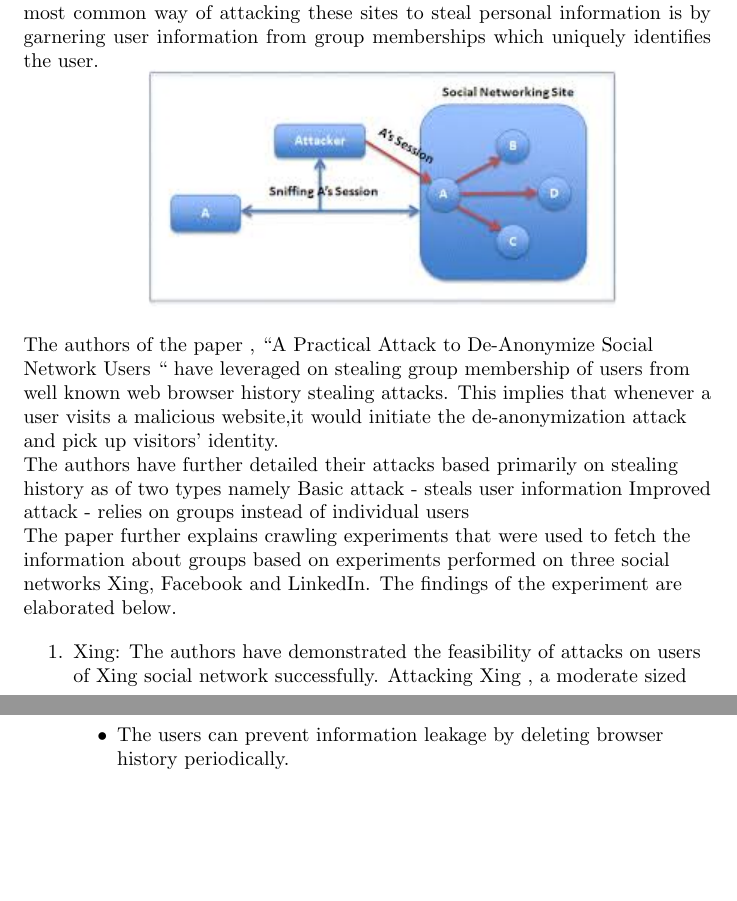
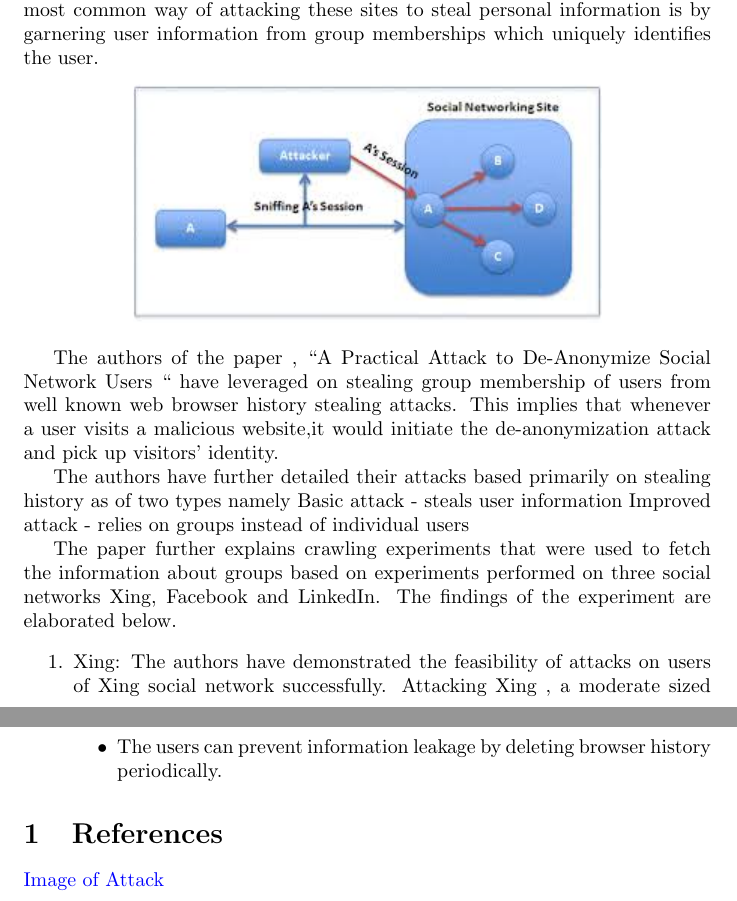
Before and after one commit to rsaranya/SecurityAlgorithm, a LaTeX document (Summary by Saranya R.tex): two parts of pages 1 and 3 of 3, joined at a grey line, cut so that both start at the same text, the shorter picture padded with empty space. Compiled offline with pdfLaTeX.

Commit message:
Changes in tex and pdf file

```diff
--- a/Summary by Saranya R.tex
+++ b/Summary by Saranya R.tex
@@ -23,10 +23,11 @@
 
 Social networks have provisioned the feature of creating  groups of users with an idea of  connecting users with similar interests . The amount of private and sensitive information stored in social networking sites is greater compared to other sites , thus making the social networking sites vulnerable to attacks. The most common way of attacking these sites to steal personal information is by garnering user information from group memberships which uniquely identifies the user.
 
+\begin{center}
 \includegraphics{AttackInGraphicalFormat}
-\centering
+\end{center}
 
-\begin {flushleft}
+
 The authors of the paper , “A Practical Attack to De-Anonymize Social Network Users “  have leveraged on stealing group membership of users from well known web browser history stealing attacks. This implies that whenever a user visits a malicious website,it would initiate the de-anonymization attack and pick up visitors’ identity.
 
 
@@ -98,4 +96,7 @@ Further the authors proposed mitigation techniques to counter the attacks as sta
 
 
+\section{References}
+
+ \href{http://www.cs.wustl.edu/~jain/cse571-11/ftp/social/index.html}{Image of Attack}
 
 \end{document}
```
Also changed, not shown: Summary by Saranya R.pdf, Summary by Saranya R.tex (3 more changed lines).
